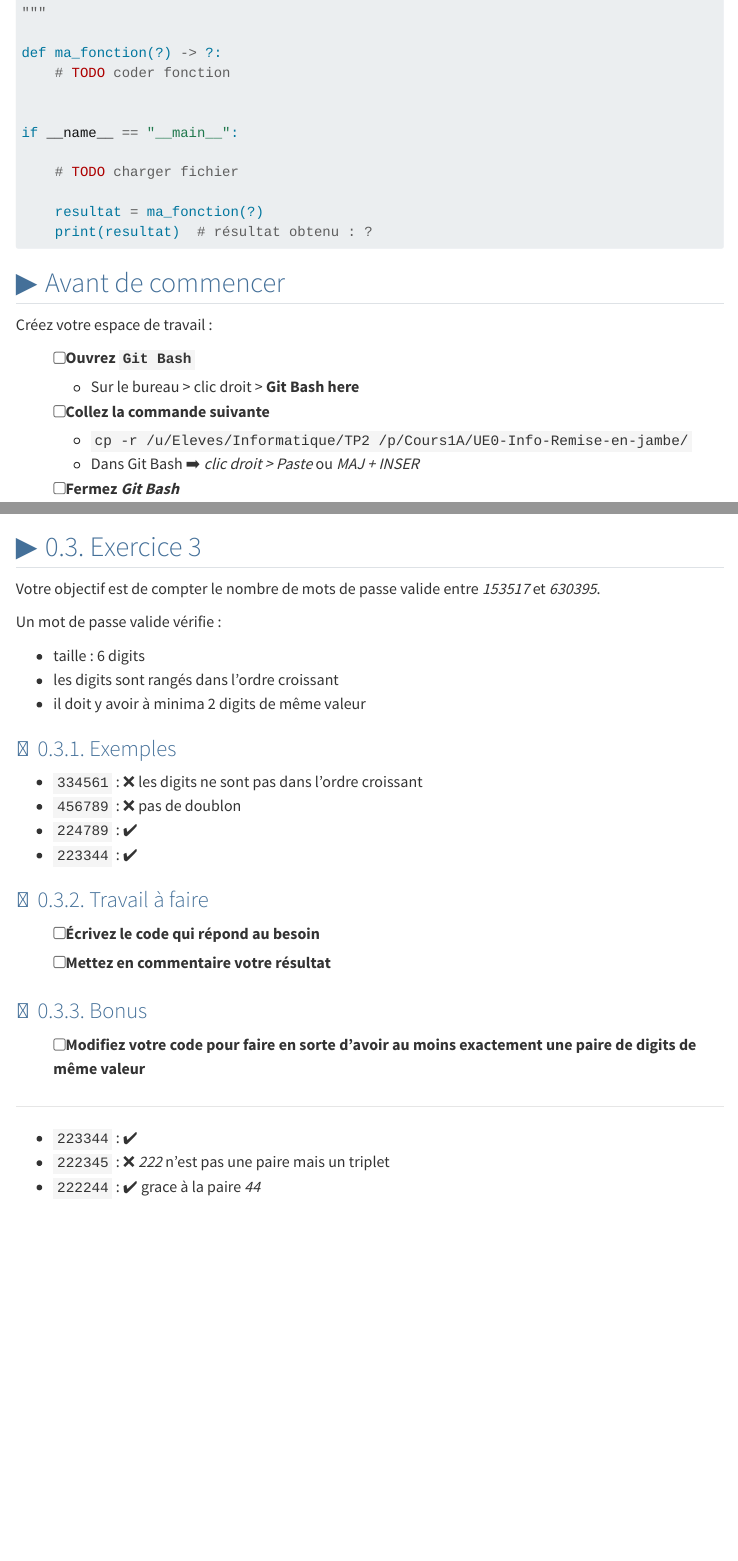
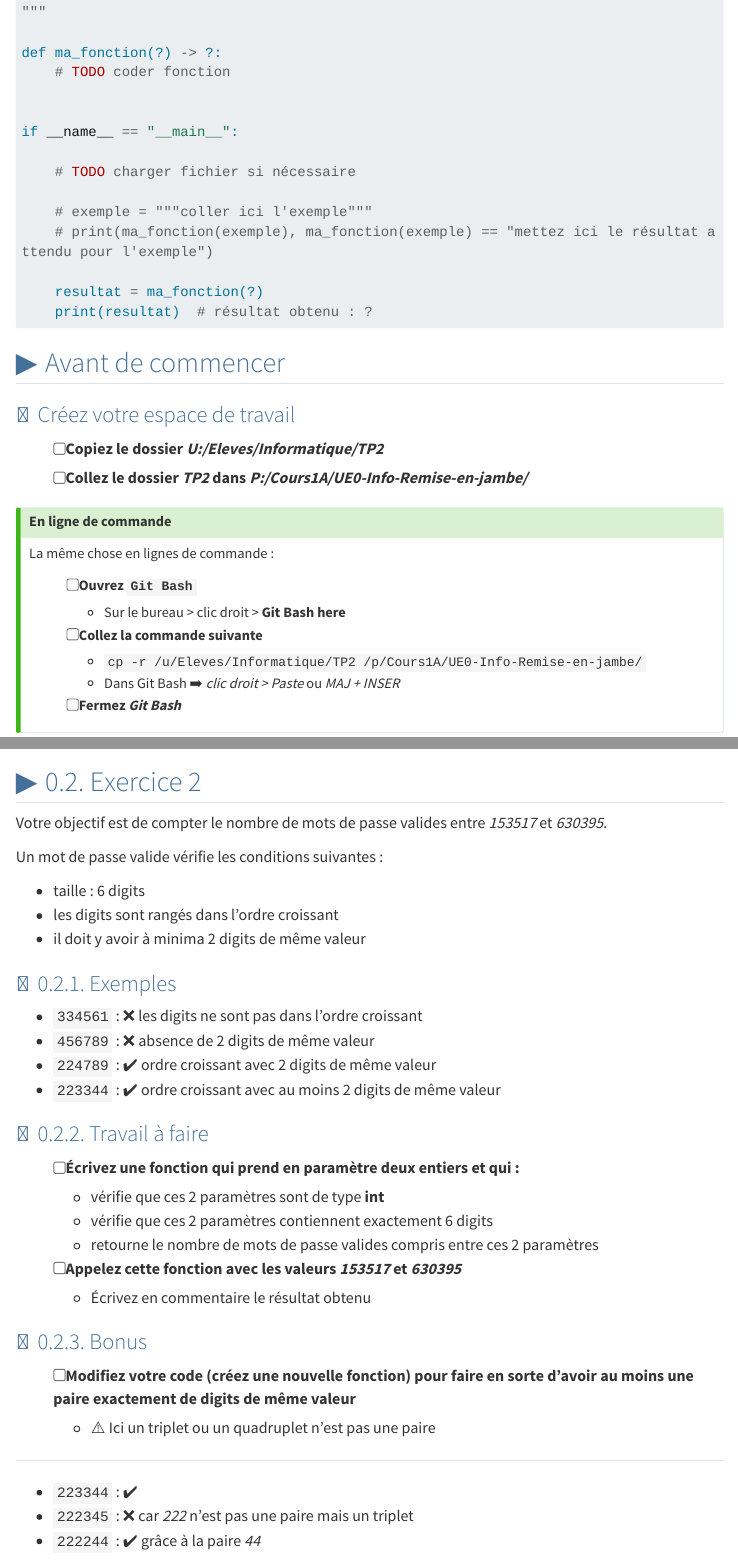
Before and after one commit to ludo2ne/ENSAI-1A-Python, a Quarto document (doc/remise-en-jambe/tp2-2024-2025.qmd): the page in a window 1100 px wide, from 490 px down before the commit and from 590 px down after it, so that both start at the same text, and a second part further down, joined at a grey line. Rendered offline with R 4.5, knitr and Pandoc in place of Quarto, with nearby package versions; menus at the side of the page are left out; long lines of code are wrapped.

Commit message:
exam 2024-2025

```diff
--- a/doc/_quarto.yml
+++ b/doc/_quarto.yml
@@ -19,6 +19,8 @@ website:
         menu:
           - href: remise-en-jambe/tp1.qmd
             text: "TP n°1"
+          - href: remise-en-jambe/tp2-2024-2025.qmd
+            text: "TP n°2 2024-2025"
       - text: TP POO
         menu:
           - href: poo-tp/tp1.qmd
--- a/doc/remise-en-jambe/tp2-2024-2025.qmd
+++ b/doc/remise-en-jambe/tp2-2024-2025.qmd
@@ -40,7 +44,10 @@ def ma_fonction(?) -> ?:
 
 if __name__ == "__main__":
 
-    # TODO charger fichier
+    # TODO charger fichier si nécessaire
+
+    # exemple = """coller ici l'exemple"""
+    # print(ma_fonction(exemple), ma_fonction(exemple) == "mettez ici le résultat attendu pour l'exemple")
 
     resultat = ma_fonction(?)
     print(resultat)  # résultat obtenu : ?
@@ -49,7 +56,13 @@ if __name__ == "__main__":
 
 ## Avant de commencer {.unnumbered}
 
-Créez votre espace de travail :
+### Créez votre espace de travail {.unnumbered}
+
+- [ ] Copiez le dossier *U:/Eleves/Informatique/TP2*
+- [ ] Collez le dossier *TP2* dans *P:/Cours1A/UE0-Info-Remise-en-jambe/*
+
+::: {.callout-tip collapse="true" title="En ligne de commande"}
+La même chose en lignes de commande :
 
 - [ ] Ouvrez `Git Bash`
   - Sur le bureau > clic droit > **Git Bash here**
@@ -105,3 +120,38 @@ Résultat : 18
 
 
 ## Exercice 2
+
+Votre objectif est de compter le nombre de mots de passe valides entre *153517* et *630395*.
+
+Un mot de passe valide vérifie les conditions suivantes :
+
+- taille : 6 digits
+- les digits sont rangés dans l'ordre croissant
+- il doit y avoir à minima 2 digits de même valeur
+
+### Exemples
+
+- `334561` : :x: les digits ne sont pas dans l'ordre croissant
+- `456789` : :x: absence de 2 digits de même valeur
+- `224789` : :heavy_check_mark: ordre croissant avec 2 digits de même valeur
+- `223344` : :heavy_check_mark: ordre croissant avec au moins 2 digits de même valeur
+
+### Travail à faire
+
+- [ ] Écrivez une fonction qui prend en paramètre deux entiers et qui :
+  - vérifie que ces 2 paramètres sont de type **int**
+  - vérifie que ces 2 paramètres contiennent exactement 6 digits
+  - retourne le nombre de mots de passe valides compris entre ces 2 paramètres
+- [ ] Appelez cette fonction avec les valeurs *153517* et *630395*
+  - Écrivez en commentaire le résultat obtenu
+
+### Bonus
+
+- [ ] Modifiez votre code (créez une nouvelle fonction) pour faire en sorte d'avoir au moins une paire exactement de digits de même valeur
+  - :warning: Ici un triplet ou un quadruplet n'est pas une paire
+
+---
+
+- `223344` : :heavy_check_mark:
+- `222345` : :x: car *222* n'est pas une paire mais un triplet
+- `222244` : :heavy_check_mark: grâce à la paire *44*
@@ -162,36 +215,3 @@ Le résultat attendu est 1 x 10 = 10.
 - [ ] Chargez le contenu du fichier [instructions.txt](./data/instructions.txt){target="_blank"} dans une variable de type *str*
 - [ ] Appliquez la fonction sur ces données
   - Ecrivez en commentaire le résultat obtenu
-
-
-## Exercice 3
-
-Votre objectif est de compter le nombre de mots de passe valide entre *153517* et *630395*.
-
-Un mot de passe valide vérifie :
-
-- taille : 6 digits
-- les digits sont rangés dans l'ordre croissant
-- il doit y avoir à minima 2 digits de même valeur
-
-### Exemples
-
-- `334561` : :x: les digits ne sont pas dans l'ordre croissant
-- `456789` : :x: pas de doublon
-- `224789` : :heavy_check_mark:
-- `223344` : :heavy_check_mark:
-
-### Travail à faire
-
-- [ ] Écrivez le code qui répond au besoin
-- [ ] Mettez en commentaire votre résultat
-
-### Bonus
-
-- [ ] Modifiez votre code pour faire en sorte d'avoir au moins exactement une paire de digits de même valeur
-
----
-
-- `223344` : :heavy_check_mark:
-- `222345` : :x: *222* n'est pas une paire mais un triplet
-- `222244` : :heavy_check_mark: grace à la paire *44*
```
Also changed, not shown: doc/remise-en-jambe/tp2-2024-2025.qmd (23 more changed lines).
